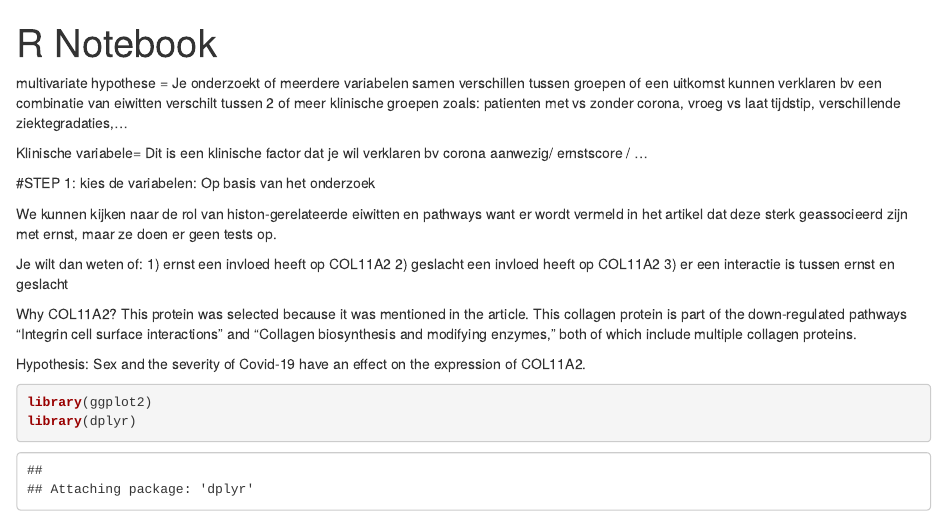
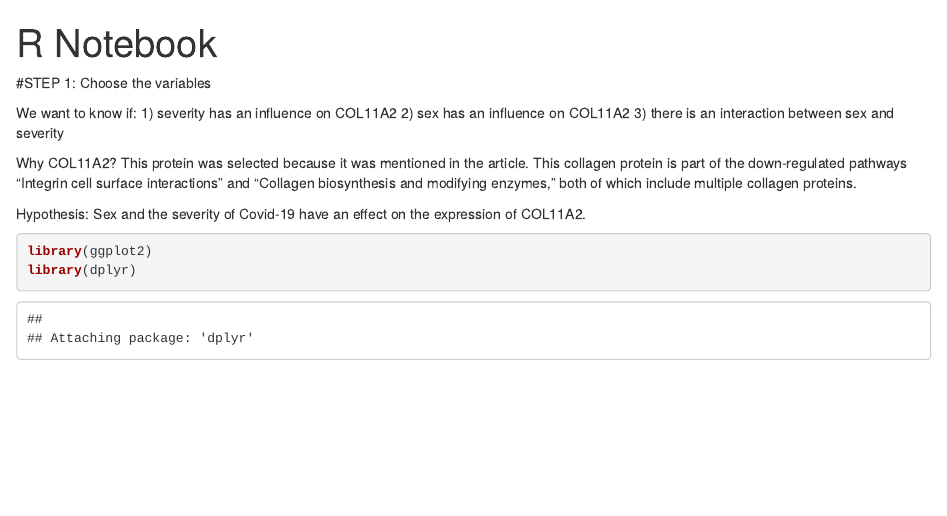
Before and after one commit to BENTHE-R/LAS_groupproject, an R Markdown document (Multivariate-hypothesis.rmd): the page in a window 1100 px wide, from its top. Rendered offline with R 4.5, knitr and Pandoc, with nearby package versions; some code elsewhere in the file could not run offline.

Commit message:
aanpassing_1

```diff
--- a/Multivariate-hypothesis.rmd
+++ b/Multivariate-hypothesis.rmd
@@ -3,24 +3,15 @@ title: "R Notebook"
 output: html_notebook
 ---
 
-multivariate hypothese = Je onderzoekt of meerdere variabelen samen verschillen tussen groepen of een uitkomst kunnen verklaren
-                        bv een combinatie van eiwitten verschilt tussen 2 of meer klinische groepen zoals: patienten met vs zonder                              corona, vroeg vs laat tijdstip, verschillende ziektegradaties,...
+#STEP 1: Choose the variables
 
-Klinische variabele= Dit is een klinische factor dat je wil verklaren bv corona aanwezig/ ernstscore / ...
-
-
-#STEP 1: kies de variabelen: Op basis van het onderzoek
-
-We kunnen  kijken naar de rol van histon-gerelateerde eiwitten en pathways want er wordt vermeld in het artikel dat deze sterk geassocieerd zijn met ernst, maar ze doen er geen tests op.
-
-Je wilt dan weten of:
-    1) ernst een invloed heeft op COL11A2
-    2) geslacht een invloed heeft op COL11A2
-    3) er een interactie is tussen ernst en geslacht
+We want to know if:
+    1) severity has an influence on COL11A2
+    2) sex has an influence on COL11A2
+    3) there is an interaction between sex and severity
 
 Why COL11A2?
 This protein was selected because it was mentioned in the article. This collagen protein is part of the down-regulated pathways “Integrin cell surface interactions” and “Collagen biosynthesis and modifying enzymes,” both of which include multiple collagen proteins.
-
 
 Hypothesis: Sex and the severity of Covid-19 have an effect on the expression of COL11A2.
 
```
Also changed, not shown: Multivariate-hypothesis.nb.html (added).
